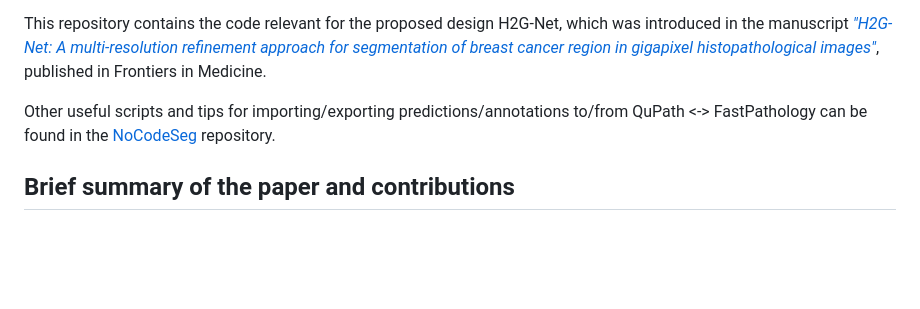
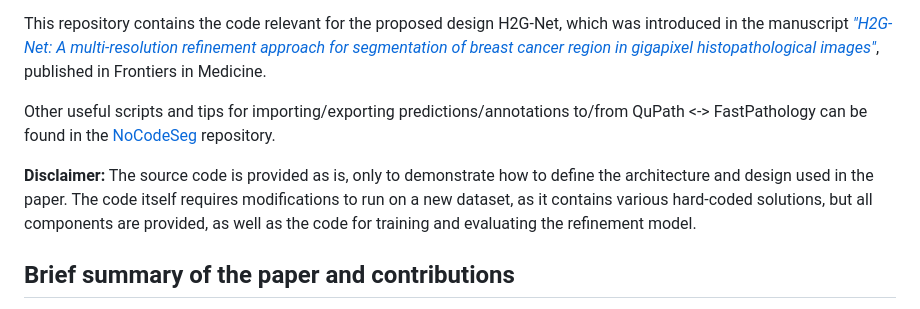
Before and after one commit to AICAN-Research/H2G-Net, a Markdown page: README.md, the part around the change. Drawn GitHub-style; blank space fills up the shorter version.

Commit message:
added disclaimer [no ci]

```diff
--- a/README.md
+++ b/README.md
@@ -8,6 +8,8 @@
 This repository contains the code relevant for the proposed design H2G-Net, which was introduced in the manuscript [*"H2G-Net: A multi-resolution refinement approach for segmentation of breast cancer region in gigapixel histopathological images"*](https://www.frontiersin.org/articles/10.3389/fmed.2022.971873/full), published in Frontiers in Medicine.
 
 Other useful scripts and tips for importing/exporting predictions/annotations to/from QuPath <-> FastPathology can be found in the [NoCodeSeg](https://github.com/andreped/NoCodeSeg) repository.
+
+**Disclaimer:** The source code is provided as is, only to demonstrate how to define the architecture and design used in the paper. The code itself requires modifications to run on a new dataset, as it contains various hard-coded solutions, but all components are provided, as well as the code for training and evaluating the refinement model.
 
 ## Brief summary of the paper and contributions
 
```
